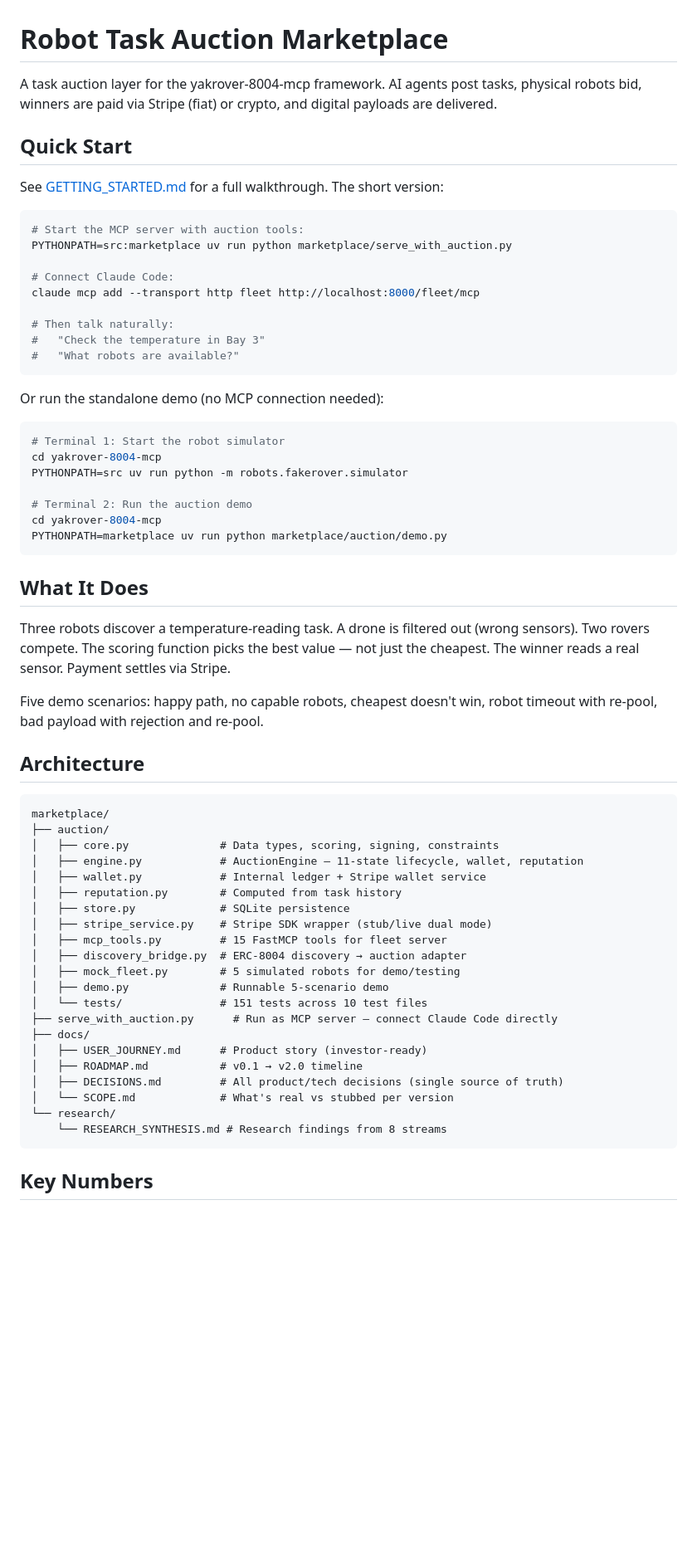
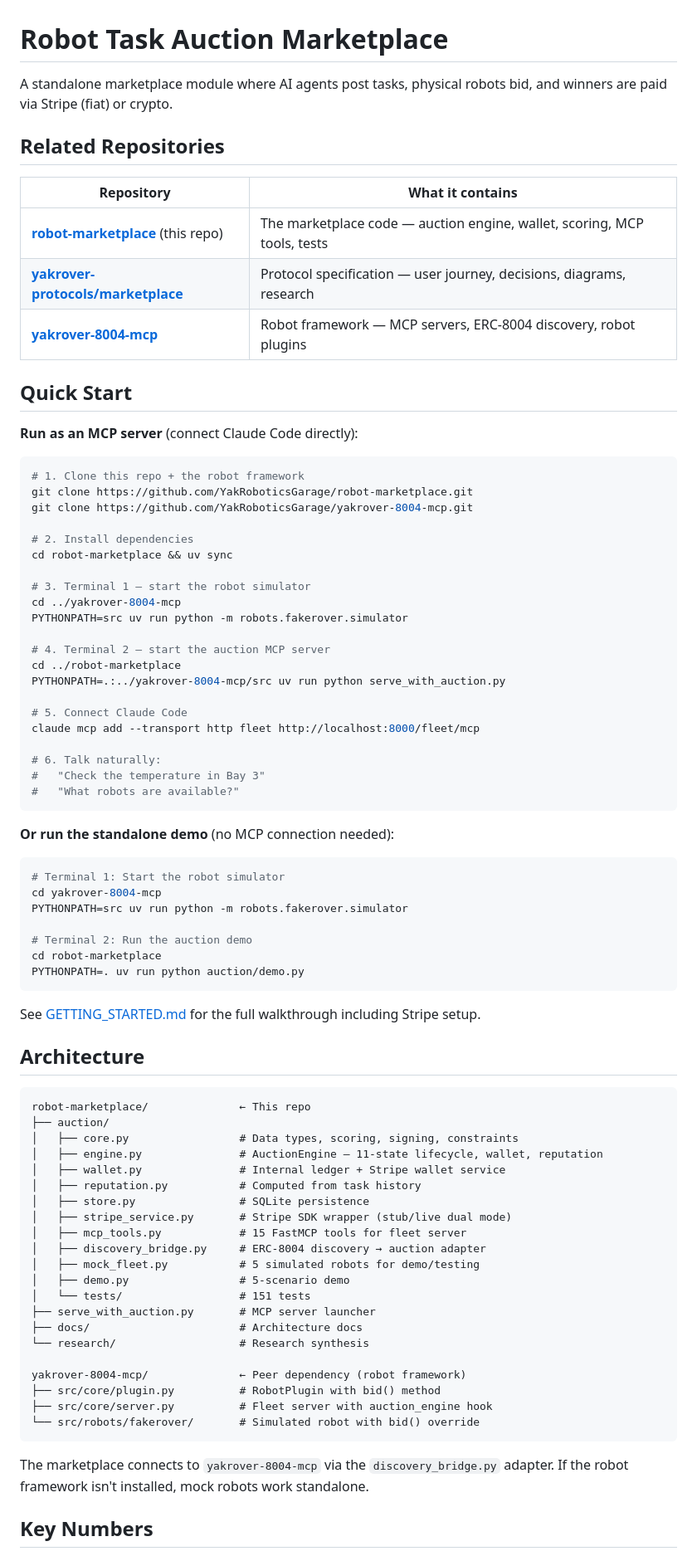
Before and after one commit to YakRoboticsGarage/yakrover-marketplace, a Markdown page: README.md, the part around one of its changes. Shown at 83% size. GitHub-like rendering; blank space fills up the shorter version.

Commit message:
Fix cross-references and standalone quick start
Update README with correct paths for standalone repo (not
yakrover-8004-mcp subdirectory). Add Related Repositories
table linking to protocol spec and robot framework.

Co-Authored-By: Claude Opus 4.6 (1M context) <noreply@anthropic.com>
Signed-off-by: rafa <rafathebuilder-ZK@users.noreply.github.com>

````diff
--- a/README.md
+++ b/README.md
@@ -1,24 +1,44 @@
 # Robot Task Auction Marketplace
 
-A task auction layer for the yakrover-8004-mcp framework. AI agents post tasks, physical robots bid, winners are paid via Stripe (fiat) or crypto, and digital payloads are delivered.
+A standalone marketplace module where AI agents post tasks, physical robots bid, and winners are paid via Stripe (fiat) or crypto.
+
+## Related Repositories
+
+| Repository | What it contains |
+|-----------|-----------------|
+| **[robot-marketplace](https://github.com/YakRoboticsGarage/robot-marketplace)** (this repo) | The marketplace code — auction engine, wallet, scoring, MCP tools, tests |
+| **[yakrover-protocols/marketplace](https://github.com/YakRoboticsGarage/yakrover-protocols/tree/main/marketplace)** | Protocol specification — user journey, decisions, diagrams, research |
+| **[yakrover-8004-mcp](https://github.com/YakRoboticsGarage/yakrover-8004-mcp)** | Robot framework — MCP servers, ERC-8004 discovery, robot plugins |
 
 ## Quick Start
 
-See [GETTING_STARTED.md](GETTING_STARTED.md) for a full walkthrough. The short version:
+**Run as an MCP server** (connect Claude Code directly):
 
 ```bash
-# Start the MCP server with auction tools:
-PYTHONPATH=src:marketplace uv run python marketplace/serve_with_auction.py
+# 1. Clone this repo + the robot framework
+git clone https://github.com/YakRoboticsGarage/robot-marketplace.git
+git clone https://github.com/YakRoboticsGarage/yakrover-8004-mcp.git
 
-# Connect Claude Code:
+# 2. Install dependencies
+cd robot-marketplace && uv sync
+
+# 3. Terminal 1 — start the robot simulator
+cd ../yakrover-8004-mcp
+PYTHONPATH=src uv run python -m robots.fakerover.simulator
+
+# 4. Terminal 2 — start the auction MCP server
+cd ../robot-marketplace
+PYTHONPATH=.:../yakrover-8004-mcp/src uv run python serve_with_auction.py
+
+# 5. Connect Claude Code
 claude mcp add --transport http fleet http://localhost:8000/fleet/mcp
 
-# Then talk naturally:
+# 6. Talk naturally:
 #   "Check the temperature in Bay 3"
 #   "What robots are available?"
 ```
 
-Or run the standalone demo (no MCP connection needed):
+**Or run the standalone demo** (no MCP connection needed):
 
 ```bash
 # Terminal 1: Start the robot simulator
@@ -26,41 +46,39 @@ cd yakrover-8004-mcp
 PYTHONPATH=src uv run python -m robots.fakerover.simulator
 
 # Terminal 2: Run the auction demo
-cd yakrover-8004-mcp
-PYTHONPATH=marketplace uv run python marketplace/auction/demo.py
+cd robot-marketplace
+PYTHONPATH=. uv run python auction/demo.py
 ```
 
-## What It Does
-
-Three robots discover a temperature-reading task. A drone is filtered out (wrong sensors). Two rovers compete. The scoring function picks the best value — not just the cheapest. The winner reads a real sensor. Payment settles via Stripe.
-
-Five demo scenarios: happy path, no capable robots, cheapest doesn't win, robot timeout with re-pool, bad payload with rejection and re-pool.
+See [GETTING_STARTED.md](GETTING_STARTED.md) for the full walkthrough including Stripe setup.
 
 ## Architecture
 
 ```
-marketplace/
+robot-marketplace/              ← This repo
 ├── auction/
-│   ├── core.py              # Data types, scoring, signing, constraints
-│   ├── engine.py            # AuctionEngine — 11-state lifecycle, wallet, reputation
-│   ├── wallet.py            # Internal ledger + Stripe wallet service
-│   ├── reputation.py        # Computed from task history
-│   ├── store.py             # SQLite persistence
-│   ├── stripe_service.py    # Stripe SDK wrapper (stub/live dual mode)
-│   ├── mcp_tools.py         # 15 FastMCP tools for fleet server
-│   ├── discovery_bridge.py  # ERC-8004 discovery → auction adapter
-│   ├── mock_fleet.py        # 5 simulated robots for demo/testing
-│   ├── demo.py              # Runnable 5-scenario demo
-│   └── tests/               # 151 tests across 10 test files
-├── serve_with_auction.py      # Run as MCP server — connect Claude Code directly
-├── docs/
-│   ├── USER_JOURNEY.md      # Product story (investor-ready)
-│   ├── ROADMAP.md           # v0.1 → v2.0 timeline
-│   ├── DECISIONS.md         # All product/tech decisions (single source of truth)
-│   └── SCOPE.md             # What's real vs stubbed per version
-└── research/
-    └── RESEARCH_SYNTHESIS.md # Research findings from 8 streams
+│   ├── core.py                 # Data types, scoring, signing, constraints
+│   ├── engine.py               # AuctionEngine — 11-state lifecycle, wallet, reputation
+│   ├── wallet.py               # Internal ledger + Stripe wallet service
+│   ├── reputation.py           # Computed from task history
+│   ├── store.py                # SQLite persistence
+│   ├── stripe_service.py       # Stripe SDK wrapper (stub/live dual mode)
+│   ├── mcp_tools.py            # 15 FastMCP tools for fleet server
+│   ├── discovery_bridge.py     # ERC-8004 discovery → auction adapter
+│   ├── mock_fleet.py           # 5 simulated robots for demo/testing
+│   ├── demo.py                 # 5-scenario demo
+│   └── tests/                  # 151 tests
+├── serve_with_auction.py       # MCP server launcher
+├── docs/                       # Architecture docs
+└── research/                   # Research synthesis
+
+yakrover-8004-mcp/              ← Peer dependency (robot framework)
+├── src/core/plugin.py          # RobotPlugin with bid() method
+├── src/core/server.py          # Fleet server with auction_engine hook
+└── src/robots/fakerover/       # Simulated robot with bid() override
 ```
+
+The marketplace connects to `yakrover-8004-mcp` via the `discovery_bridge.py` adapter. If the robot framework isn't installed, mock robots work standalone.
 
 ## Key Numbers
 
````
Also changed, not shown: other parts of README.md (+17 -22 lines).
